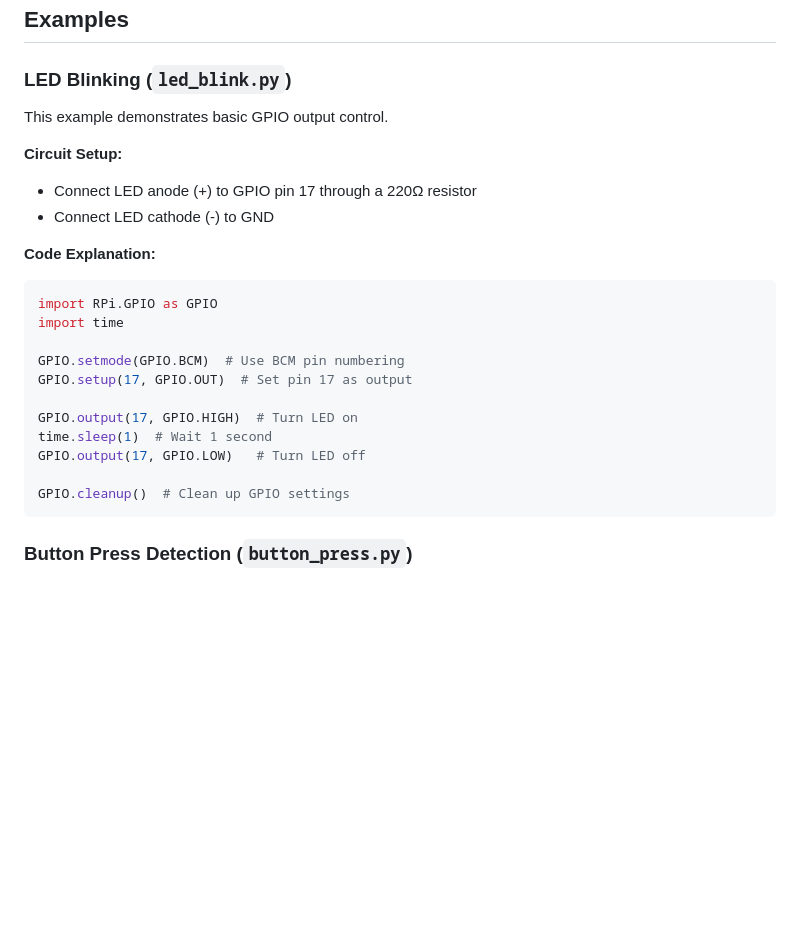
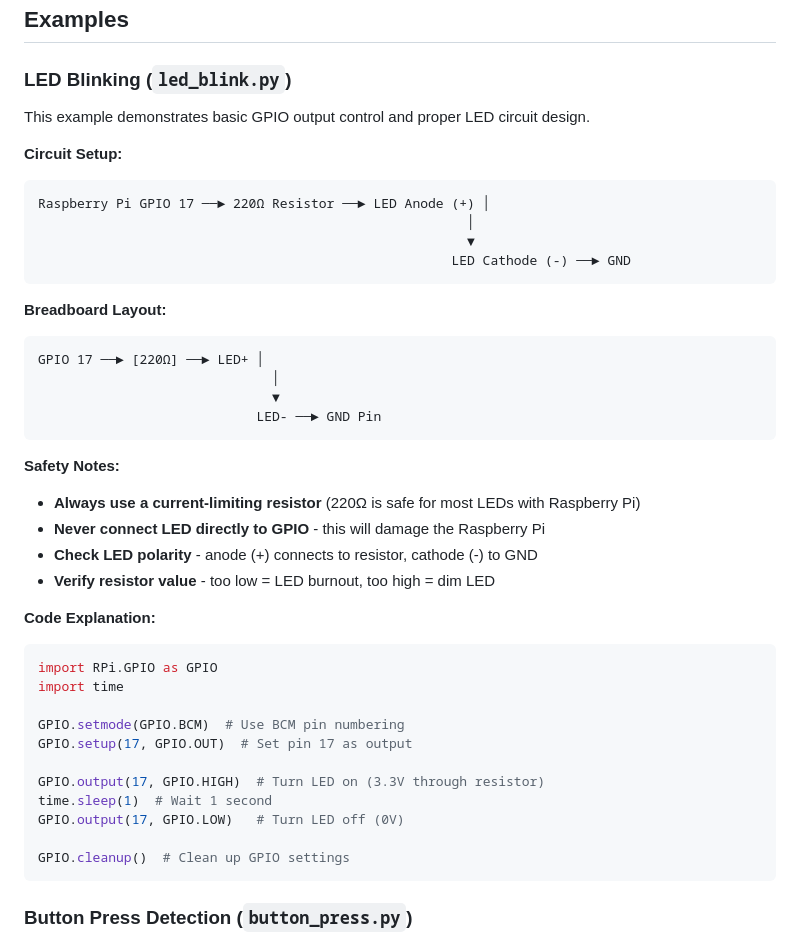
Before and after one commit to smit4786/DetroitAutomationAcademy, a Markdown page: docs/phase1_guide.md, the part around one of its changes. GitHub-like rendering; blank space fills up the shorter version.

````diff
--- a/docs/phase1_guide.md
+++ b/docs/phase1_guide.md
@@ -51,11 +91,29 @@ GND  (39)(40) GPIO21
 
 ### LED Blinking (`led_blink.py`)
 
-This example demonstrates basic GPIO output control.
+This example demonstrates basic GPIO output control and proper LED circuit design.
 
 **Circuit Setup:**
-- Connect LED anode (+) to GPIO pin 17 through a 220Ω resistor
-- Connect LED cathode (-) to GND
+```
+Raspberry Pi GPIO 17 ──► 220Ω Resistor ──► LED Anode (+) │
+                                                       │
+                                                       ▼
+                                                     LED Cathode (-) ──► GND
+```
+
+**Breadboard Layout:**
+```
+GPIO 17 ──► [220Ω] ──► LED+ │
+                              │
+                              ▼
+                            LED- ──► GND Pin
+```
+
+**Safety Notes:**
+- **Always use a current-limiting resistor** (220Ω is safe for most LEDs with Raspberry Pi)
+- **Never connect LED directly to GPIO** - this will damage the Raspberry Pi
+- **Check LED polarity** - anode (+) connects to resistor, cathode (-) to GND
+- **Verify resistor value** - too low = LED burnout, too high = dim LED
 
 **Code Explanation:**
 ```python
@@ -65,9 +123,9 @@ import time
 GPIO.setmode(GPIO.BCM)  # Use BCM pin numbering
 GPIO.setup(17, GPIO.OUT)  # Set pin 17 as output
 
-GPIO.output(17, GPIO.HIGH)  # Turn LED on
+GPIO.output(17, GPIO.HIGH)  # Turn LED on (3.3V through resistor)
 time.sleep(1)  # Wait 1 second
-GPIO.output(17, GPIO.LOW)   # Turn LED off
+GPIO.output(17, GPIO.LOW)   # Turn LED off (0V)
 
 GPIO.cleanup()  # Clean up GPIO settings
 ```
````
Also changed, not shown: other parts of docs/phase1_guide.md (+68 -6 lines).
